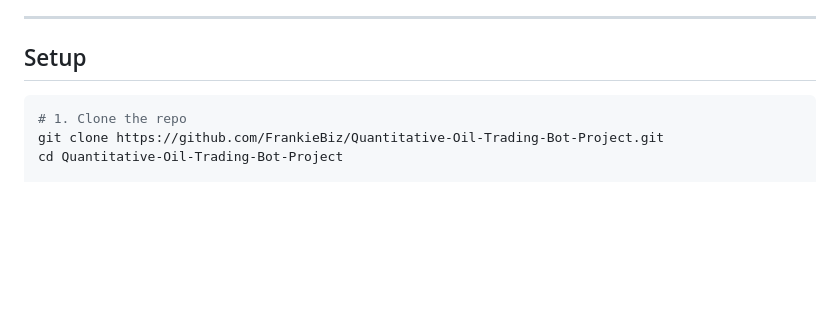
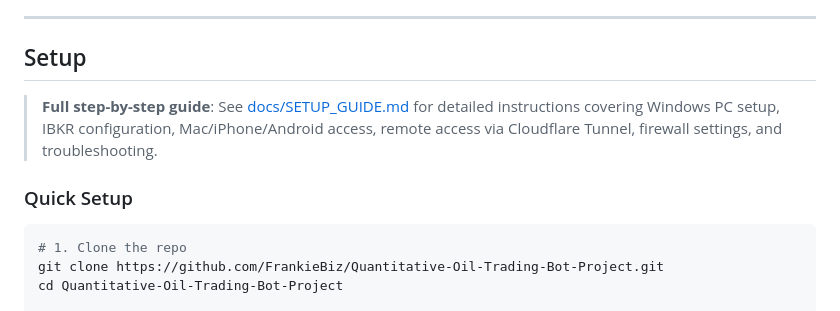
Before and after one commit to FrankieBiz/Quantitative-Oil-Trading-Bot-Project, a Markdown page: README.md, the part around the change. Rendered like a GitHub page; blank space fills up the shorter version.

````diff
--- a/README.md
+++ b/README.md
@@ -35,6 +35,10 @@ Quantitative-Oil-Trading-Bot-Project/
 ---
 
 ## Setup
+
+> **Full step-by-step guide**: See [docs/SETUP_GUIDE.md](docs/SETUP_GUIDE.md) for detailed instructions covering Windows PC setup, IBKR configuration, Mac/iPhone/Android access, remote access via Cloudflare Tunnel, firewall settings, and troubleshooting.
+
+### Quick Setup
 
 ```bash
 # 1. Clone the repo
````
Also changed, not shown: docs/SETUP_GUIDE.md (added, +518 -0 lines).
